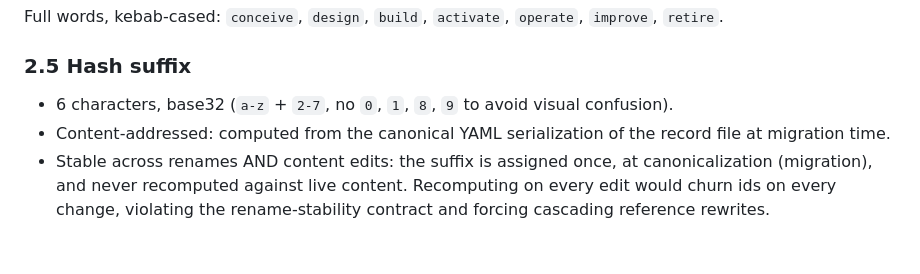
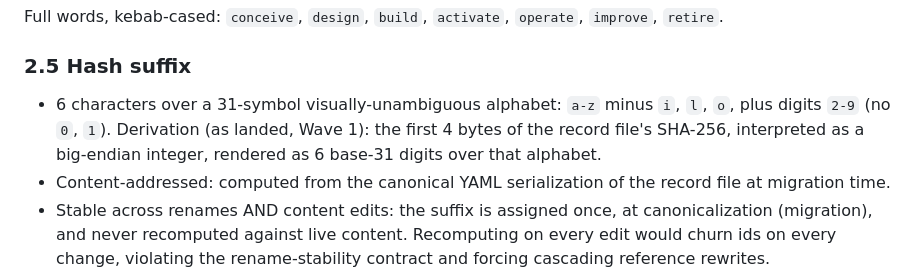
Before and after one commit to technehub-labs/dea-metaframework, a Markdown page: docs/id-system.md, the part around the change. Drawn GitHub-style; blank space fills up the shorter version.

Commit message:
docs: pin hash-suffix contract to the as-landed alphabet + derivation
Section 2.5 described base32 a-z+2-7; the Wave 1 gate (check_id_system.py
IDM-004) enforces the 31-symbol alphabet a-z minus i/l/o plus 2-9 over
base-31 math on the first 4 SHA-256 bytes. Spec now matches the landed
implementation so Wave 2 migrations derive identical forms.

```diff
--- a/docs/id-system.md
+++ b/docs/id-system.md
@@ -70,7 +70,7 @@ Full words, kebab-cased: `conceive`, `design`, `build`, `activate`, `operate`, `
 
 ### 2.5 Hash suffix
 
-- 6 characters, base32 (`a-z` + `2-7`, no `0`, `1`, `8`, `9` to avoid visual confusion).
+- 6 characters over a 31-symbol visually-unambiguous alphabet: `a-z` minus `i`, `l`, `o`, plus digits `2-9` (no `0`, `1`). Derivation (as landed, Wave 1): the first 4 bytes of the record file's SHA-256, interpreted as a big-endian integer, rendered as 6 base-31 digits over that alphabet.
 - Content-addressed: computed from the canonical YAML serialization of the record file at migration time.
 - Stable across renames AND content edits: the suffix is assigned once, at canonicalization (migration), and never recomputed against live content. Recomputing on every edit would churn ids on every change, violating the rename-stability contract and forcing cascading reference rewrites.
 - Provenance: the migration id map (`reconciliation/migration-id-map.yaml` in each catalog repo) records old id -> new id (including the assigned suffix) and is the auditable evidence that the suffix was content-derived at migration time.
```
